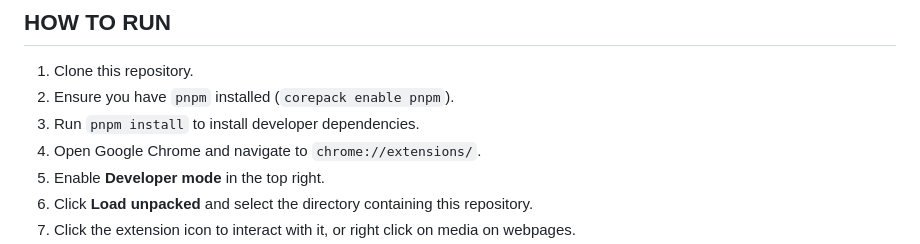
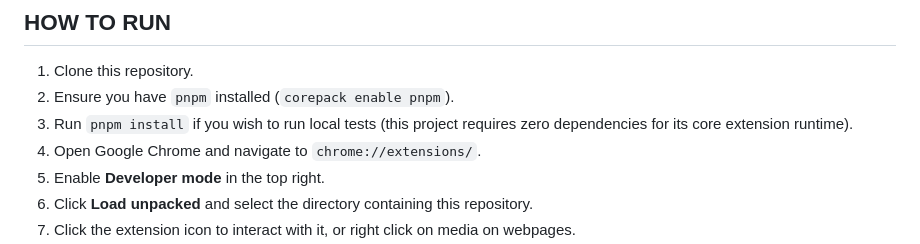
Before and after one commit to abrahamhl/chrome-media-downloader, a Markdown page: README.md, the part around the change. Drawn GitHub-style.

Commit message:
chore: final closure update
Co-authored-by: google-labs-jules[bot] <161369871+google-labs-jules[bot]@users.noreply.github.com>

```diff
--- a/README.md
+++ b/README.md
@@ -20,7 +20,7 @@ A synthetic demo page is available in `demo/demo.html`.
 ## HOW TO RUN
 1. Clone this repository.
 2. Ensure you have `pnpm` installed (`corepack enable pnpm`).
-3. Run `pnpm install` to install developer dependencies.
+3. Run `pnpm install` if you wish to run local tests (this project requires zero dependencies for its core extension runtime).
 4. Open Google Chrome and navigate to `chrome://extensions/`.
 5. Enable **Developer mode** in the top right.
 6. Click **Load unpacked** and select the directory containing this repository.
```
